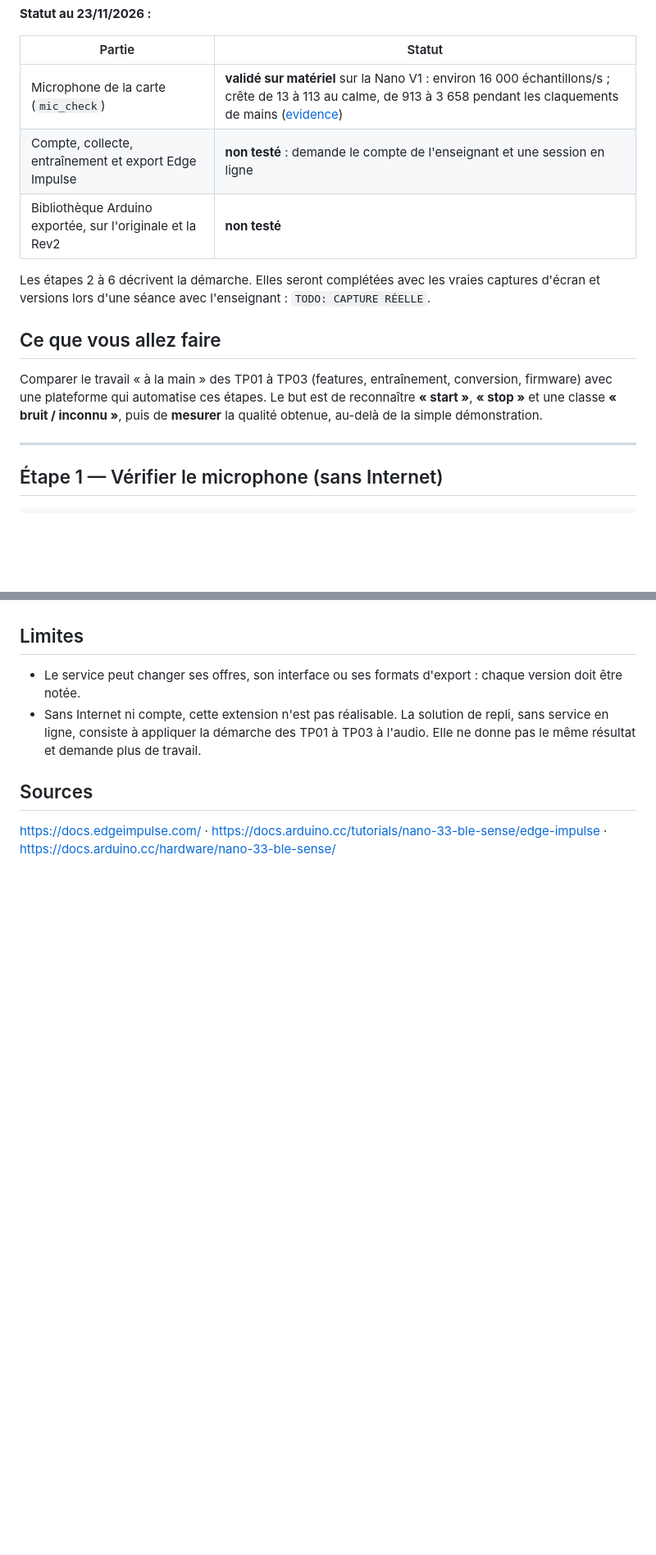
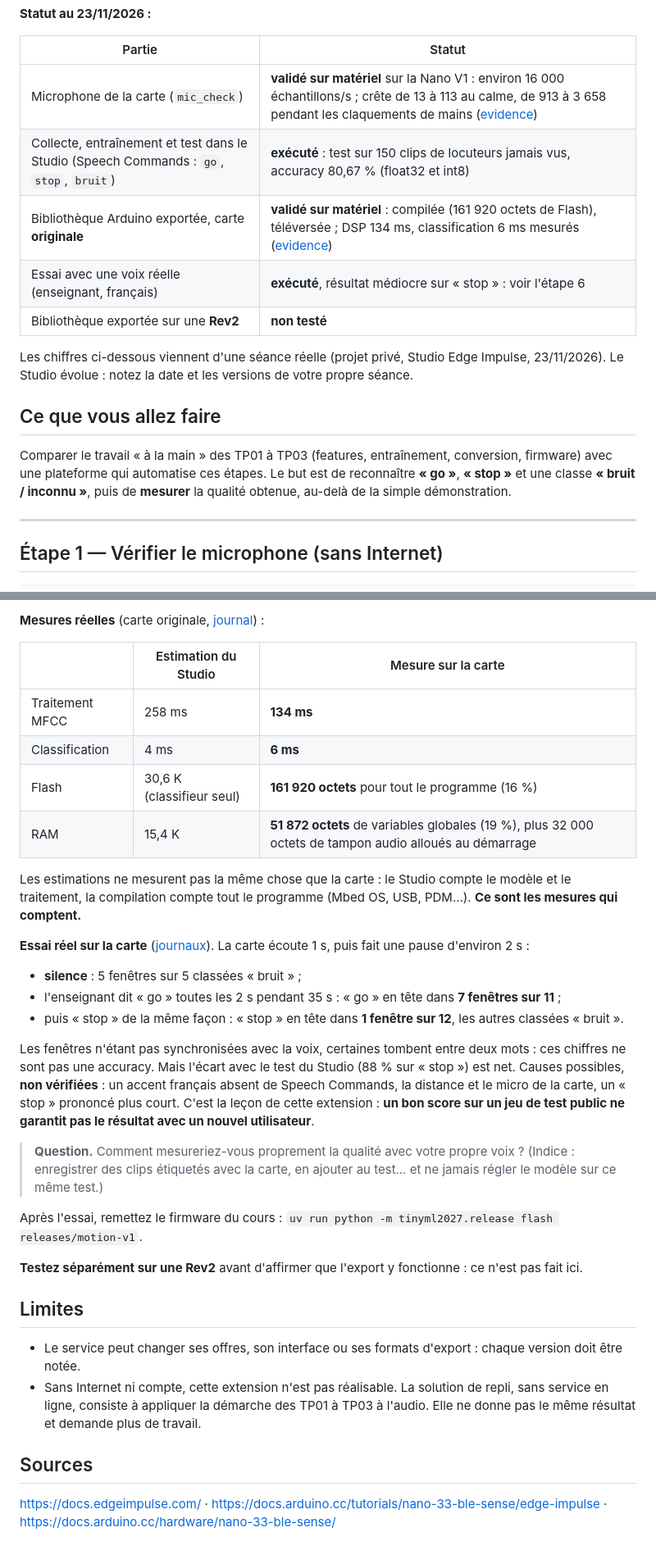
Before and after one commit to wld-code/TinyML2027, a Markdown page: advanced/edge-impulse/README.md, 2 parts joined by grey strips. Shown at 82% size. GitHub-like rendering; blank space fills up the shorter version.

```diff
--- a/advanced/edge-impulse/README.md
+++ b/advanced/edge-impulse/README.md
@@ -7,14 +7,16 @@
 | Partie | Statut |
 |---|---|
 | Microphone de la carte (`mic_check`) | **validé sur matériel** sur la Nano V1 : environ 16 000 échantillons/s ; crête de 13 à 113 au calme, de 913 à 3 658 pendant les claquements de mains ([evidence](../../evidence/edge-impulse/)) |
-| Compte, collecte, entraînement et export Edge Impulse | **non testé** : demande le compte de l'enseignant et une session en ligne |
-| Bibliothèque Arduino exportée, sur l'originale et la Rev2 | **non testé** |
+| Collecte, entraînement et test dans le Studio (Speech Commands : `go`, `stop`, `bruit`) | **exécuté** : test sur 150 clips de locuteurs jamais vus, accuracy 80,67 % (float32 et int8) |
+| Bibliothèque Arduino exportée, carte **originale** | **validé sur matériel** : compilée (161 920 octets de Flash), téléversée ; DSP 134 ms, classification 6 ms mesurés ([evidence](../../evidence/edge-impulse/)) |
+| Essai avec une voix réelle (enseignant, français) | **exécuté**, résultat médiocre sur « stop » : voir l'étape 6 |
+| Bibliothèque exportée sur une **Rev2** | **non testé** |
 
-Les étapes 2 à 6 décrivent la démarche. Elles seront complétées avec les vraies captures d'écran et versions lors d'une séance avec l'enseignant : `TODO: CAPTURE RÉELLE`.
+Les chiffres ci-dessous viennent d'une séance réelle (projet privé, Studio Edge Impulse, 23/11/2026). Le Studio évolue : notez la date et les versions de votre propre séance.
 
 ## Ce que vous allez faire
 
-Comparer le travail « à la main » des TP01 à TP03 (features, entraînement, conversion, firmware) avec une plateforme qui automatise ces étapes. Le but est de reconnaître **« start »**, **« stop »** et une classe **« bruit / inconnu »**, puis de **mesurer** la qualité obtenue, au-delà de la simple démonstration.
+Comparer le travail « à la main » des TP01 à TP03 (features, entraînement, conversion, firmware) avec une plateforme qui automatise ces étapes. Le but est de reconnaître **« go »**, **« stop »** et une classe **« bruit / inconnu »**, puis de **mesurer** la qualité obtenue, au-delà de la simple démonstration.
 
 ---
 
@@ -83,3 +118,27 @@ Exportez une **bibliothèque Arduino**, compilez avec `scripts/compile.sh` et t
+**Mesures réelles** (carte originale, [journal](../../evidence/edge-impulse/ei-kws-deploiement-macos15.6-v1.txt)) :
+
+| | Estimation du Studio | Mesure sur la carte |
+|---|---|---|
+| Traitement MFCC | 258 ms | **134 ms** |
+| Classification | 4 ms | **6 ms** |
+| Flash | 30,6 K (classifieur seul) | **161 920 octets** pour tout le programme (16 %) |
+| RAM | 15,4 K | **51 872 octets** de variables globales (19 %), plus 32 000 octets de tampon audio alloués au démarrage |
+
+Les estimations ne mesurent pas la même chose que la carte : le Studio compte le modèle et le traitement, la compilation compte tout le programme (Mbed OS, USB, PDM…). **Ce sont les mesures qui comptent.**
+
+**Essai réel sur la carte** ([journaux](../../evidence/edge-impulse/)). La carte écoute 1 s, puis fait une pause d'environ 2 s :
+
+- **silence** : 5 fenêtres sur 5 classées « bruit » ;
+- l'enseignant dit « go » toutes les 2 s pendant 35 s : « go » en tête dans **7 fenêtres sur 11** ;
+- puis « stop » de la même façon : « stop » en tête dans **1 fenêtre sur 12**, les autres classées « bruit ».
+
+Les fenêtres n'étant pas synchronisées avec la voix, certaines tombent entre deux mots : ces chiffres ne sont pas une accuracy. Mais l'écart avec le test du Studio (88 % sur « stop ») est net. Causes possibles, **non vérifiées** : un accent français absent de Speech Commands, la distance et le micro de la carte, un « stop » prononcé plus court. C'est la leçon de cette extension : **un bon score sur un jeu de test public ne garantit pas le résultat avec un nouvel utilisateur**.
+
+> **Question.** Comment mesureriez-vous proprement la qualité avec votre propre voix ? (Indice : enregistrer des clips étiquetés avec la carte, en ajouter au test… et ne jamais régler le modèle sur ce même test.)
+
+Après l'essai, remettez le firmware du cours : `uv run python -m tinyml2027.release flash releases/motion-v1`.
+
+**Testez séparément sur une Rev2** avant d'affirmer que l'export y fonctionne : ce n'est pas fait ici.
 
 ## Limites
 
```
Also changed, not shown: other parts of advanced/edge-impulse/README.md (+51 -18 lines), README.md (+1 -1 lines), docs/VALIDATION.md (+1 -1 lines), docs/screenshots/edgeimpulse-etape04-estimation-nano-studio.png (added), docs/screenshots/edgeimpulse-etape05-test-int8-studio.png (added), docs/screenshots/edgeimpulse-etape06-deploiement-arduino-studio.png (added), 6 other files.
